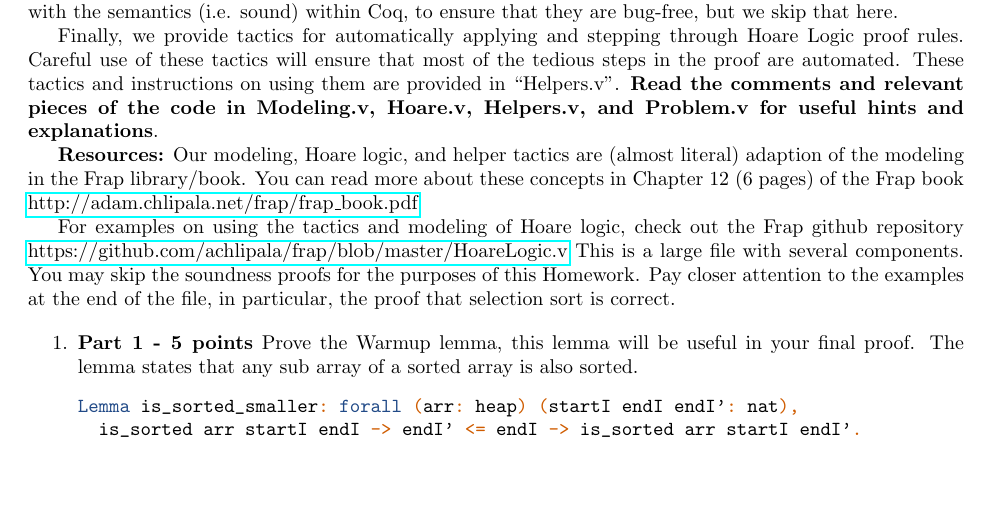
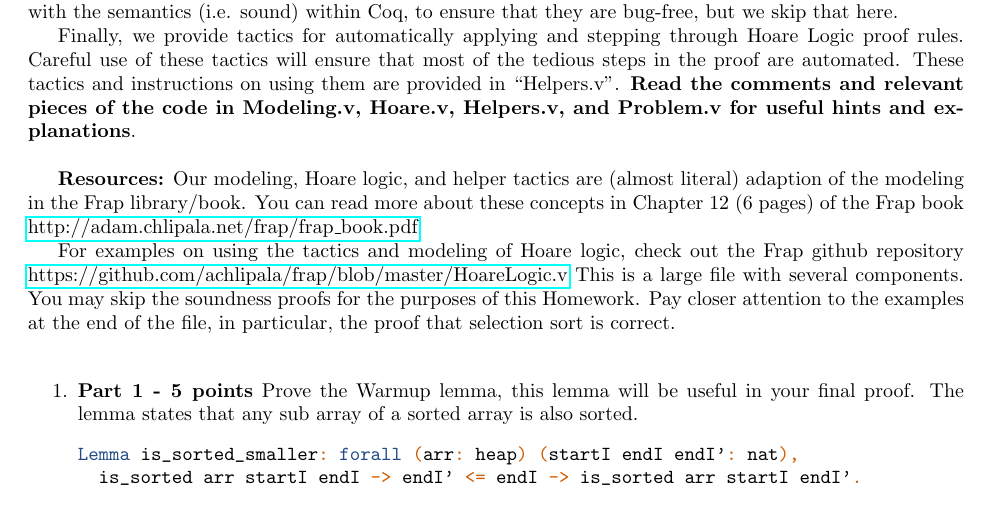
Before and after one commit to KinanBab/CS591K1-Labs, a LaTeX problem sheet (homework1/tex/main.tex): part of page 4 of 5, cut so that both start at the same text, the shorter picture padded with empty space. Compiled offline with pdfLaTeX.

Commit message:
clean up

```diff
--- a/homework1/tex/main.tex
+++ b/homework1/tex/main.tex
@@ -188,7 +188,7 @@ the semantics  (i.e. sound) within Coq, to ensure that they are bug-free, but we
 Finally, we provide tactics for automatically applying and stepping through Hoare Logic proof rules. Careful
 use of these tactics will ensure that most of the tedious steps in the proof are automated. These tactics and
 instructions on using them are provided in ``Helpers.v''. \textbf{Read the comments and relevant pieces of the code
-in Modeling.v, Hoare.v, Helpers.v, and Problem.v for useful hints and explanations}.
+in Modeling.v, Hoare.v, Helpers.v, and Problem.v for useful hints and explanations}. \\
 
 \textbf{Resources:} Our modeling, Hoare logic, and helper tactics are (almost literal) adaption of the modeling
 in the Frap library/book. You can read more about these concepts in Chapter 12 (6 pages) of the Frap book
@@ -197,7 +197,7 @@ in the Frap library/book. You can read more about these concepts in Chapter 12 (
 For examples on using the tactics and modeling of Hoare logic, check out the Frap github repository
 \href{https://github.com/achlipala/frap/blob/master/HoareLogic.v}{https://github.com/achlipala/frap/blob/master/HoareLogic.v}
 This is a large file with several components. You may skip the soundness proofs for the purposes of this Homework. Pay
-closer attention to the examples at the end of the file, in particular, the proof that selection sort is correct.
+closer attention to the examples at the end of the file, in particular, the proof that selection sort is correct. \\
 
 \begin{enumerate}
 \item \textbf{Part 1 - 5 points} Prove the Warmup lemma, this lemma will be useful in your final proof. The lemma states
```
Also changed, not shown: homework1/Homework.pdf, homework1/Problem1/Makefile, lab1/code/Makefile, lab2/code/Makefile, 1 other file.
